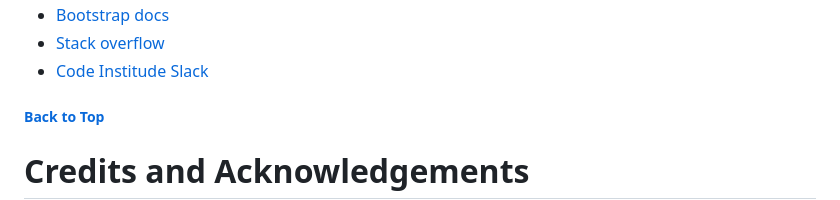
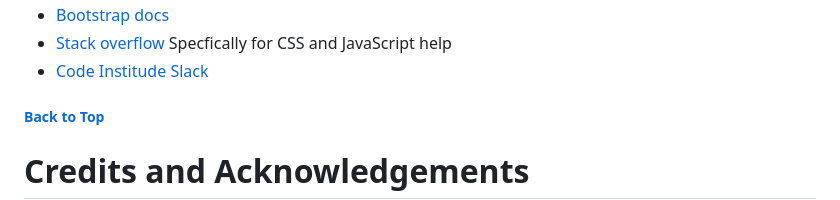
Before and after one commit to CI-Duncan/Project_Final, a Markdown page: README.md, the part around one of its changes. Rendered like a GitHub page.

```diff
--- a/README.md
+++ b/README.md
@@ -329,5 +328,5 @@ This is currently missing and requires insertion.
 - [Bootstrap docs](https://getbootstrap.com/docs/5.0/getting-started/introduction/)
-- [Stack overflow](https://stackoverflow.com/)
+- [Stack overflow](https://stackoverflow.com/) Specfically for CSS and JavaScript help
 - [Code Institude Slack](https://slack.com/)
 
 ##### [ Back to Top ](#table-of-contents)
```
Also changed, not shown: other parts of README.md (+0 -1 lines).
